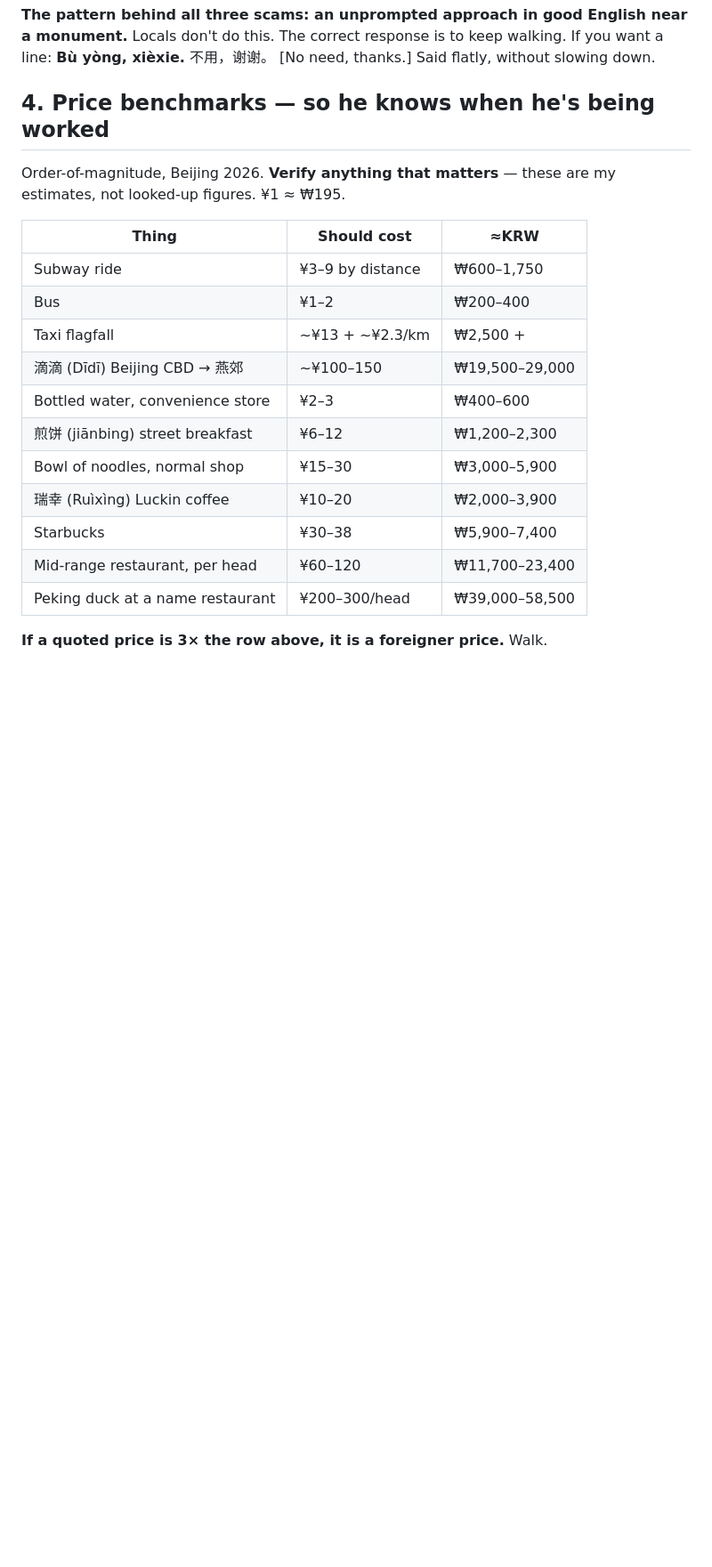
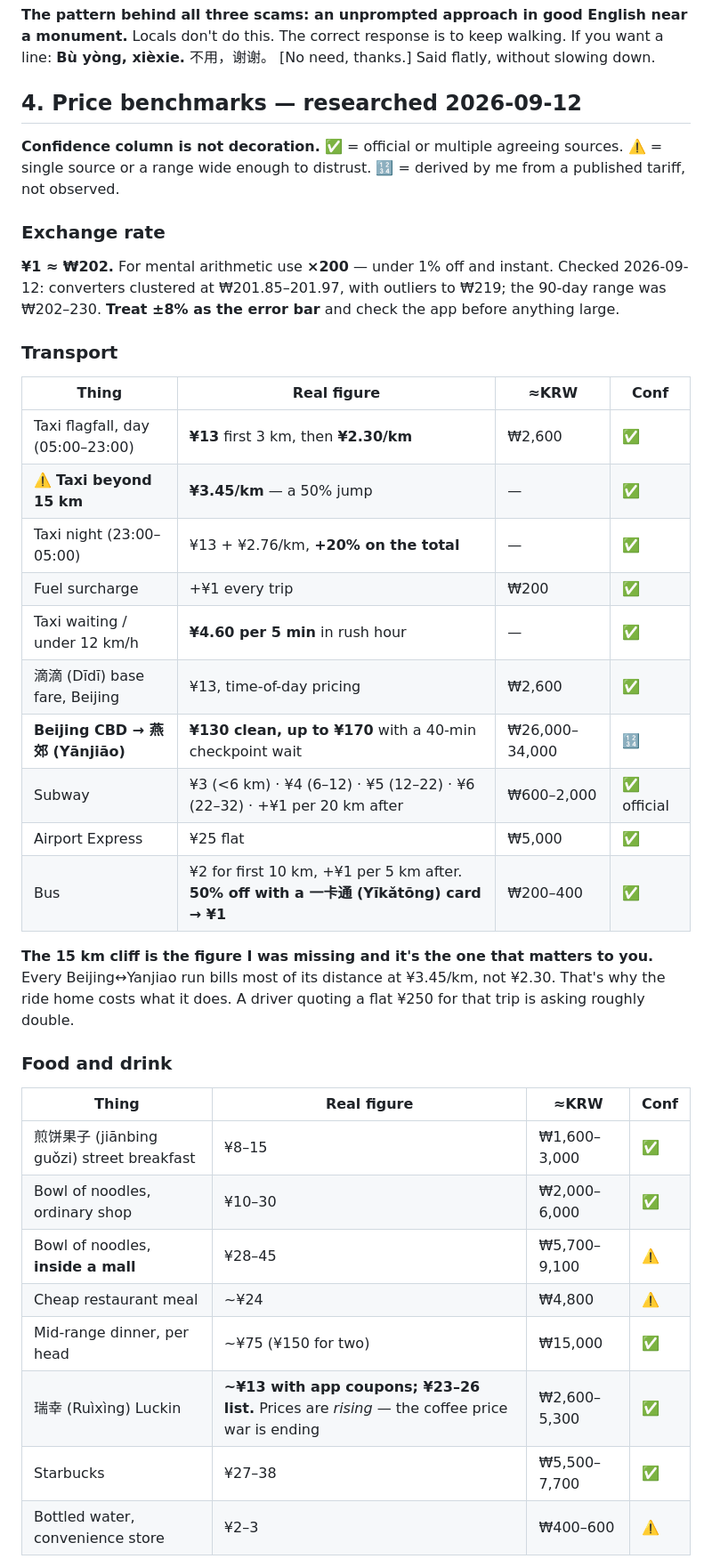
Before and after one commit to chocowizx/spectrum-extension, a Markdown page: references/local-savvy.md, the part around one of its changes. Shown at 89% size. Drawn GitHub-style; blank space fills up the shorter version.

```diff
--- a/references/local-savvy.md
+++ b/references/local-savvy.md
@@ -55,23 +56,48 @@ near a monument.** Locals don't do this. The correct response is to keep
 walking. If you want a line: **Bù yòng, xièxie.** 不用，谢谢。 [No need, thanks.]
 Said flatly, without slowing down.
 
-## 4. Price benchmarks — so he knows when he's being worked
+## 4. Price benchmarks — researched 2026-09-12
 
-Order-of-magnitude, Beijing 2026. **Verify anything that matters** — these are
-my estimates, not looked-up figures. ¥1 ≈ ₩195.
+**Confidence column is not decoration.** ✅ = official or multiple agreeing
+sources. ⚠️ = single source or a range wide enough to distrust.
+🔢 = derived by me from a published tariff, not observed.
 
-| Thing | Should cost | ≈KRW |
-|---|---|---|
-| Subway ride | ¥3–9 by distance | ₩600–1,750 |
-| Bus | ¥1–2 | ₩200–400 |
-| Taxi flagfall | ~¥13 + ~¥2.3/km | ₩2,500 + |
-| 滴滴 (Dīdī) Beijing CBD → 燕郊 | ~¥100–150 | ₩19,500–29,000 |
-| Bottled water, convenience store | ¥2–3 | ₩400–600 |
-| 煎饼 (jiānbing) street breakfast | ¥6–12 | ₩1,200–2,300 |
-| Bowl of noodles, normal shop | ¥15–30 | ₩3,000–5,900 |
-| 瑞幸 (Ruìxìng) Luckin coffee | ¥10–20 | ₩2,000–3,900 |
-| Starbucks | ¥30–38 | ₩5,900–7,400 |
-| Mid-range restaurant, per head | ¥60–120 | ₩11,700–23,400 |
-| Peking duck at a name restaurant | ¥200–300/head | ₩39,000–58,500 |
+### Exchange rate
+**¥1 ≈ ₩202.** For mental arithmetic use **×200** — under 1% off and instant.
+Checked 2026-09-12: converters clustered at ₩201.85–201.97, with outliers to
+₩219; the 90-day range was ₩202–230. **Treat ±8% as the error bar** and check
+the app before anything large.
 
-**If a quoted price is 3× the row above, it is a foreigner price.** Walk.
+### Transport
+
+| Thing | Real figure | ≈KRW | Conf |
+|---|---|---|---|
+| Taxi flagfall, day (05:00–23:00) | **¥13** first 3 km, then **¥2.30/km** | ₩2,600 | ✅ |
+| ⚠️ **Taxi beyond 15 km** | **¥3.45/km** — a 50% jump | — | ✅ |
+| Taxi night (23:00–05:00) | ¥13 + ¥2.76/km, **+20% on the total** | — | ✅ |
+| Fuel surcharge | +¥1 every trip | ₩200 | ✅ |
+| Taxi waiting / under 12 km/h | **¥4.60 per 5 min** in rush hour | — | ✅ |
+| 滴滴 (Dīdī) base fare, Beijing | ¥13, time-of-day pricing | ₩2,600 | ✅ |
+| **Beijing CBD → 燕郊 (Yānjiāo)** | **¥130 clean, up to ¥170** with a 40-min checkpoint wait | ₩26,000–34,000 | 🔢 |
+| Subway | ¥3 (<6 km) · ¥4 (6–12) · ¥5 (12–22) · ¥6 (22–32) · +¥1 per 20 km after | ₩600–2,000 | ✅ official |
+| Airport Express | ¥25 flat | ₩5,000 | ✅ |
+| Bus | ¥2 for first 10 km, +¥1 per 5 km after. **50% off with a 一卡通 (Yīkǎtōng) card → ¥1** | ₩200–400 | ✅ |
+
+**The 15 km cliff is the figure I was missing and it's the one that matters to
+you.** Every Beijing↔Yanjiao run bills most of its distance at ¥3.45/km, not
+¥2.30. That's why the ride home costs what it does. A driver quoting a flat
+¥250 for that trip is asking roughly double.
+
+### Food and drink
+
+| Thing | Real figure | ≈KRW | Conf |
+|---|---|---|---|
+| 煎饼果子 (jiānbing guǒzi) street breakfast | ¥8–15 | ₩1,600–3,000 | ✅ |
+| Bowl of noodles, ordinary shop | ¥10–30 | ₩2,000–6,000 | ✅ |
+| Bowl of noodles, **inside a mall** | ¥28–45 | ₩5,700–9,100 | ⚠️ |
+| Cheap restaurant meal | ~¥24 | ₩4,800 | ⚠️ |
+| Mid-range dinner, per head | ~¥75 (¥150 for two) | ₩15,000 | ✅ |
+| 瑞幸 (Ruìxìng) Luckin | **~¥13 with app coupons; ¥23–26 list.** Prices are *rising* — the coffee price war is ending | ₩2,600–5,300 | ✅ |
+| Starbucks | ¥27–38 | ₩5,500–7,700 | ✅ |
+| Bottled water, convenience store | ¥2–3 | ₩400–600 | ⚠️ |
+
```
Also changed, not shown: other parts of references/local-savvy.md (+30 -1 lines), CLAUDE.md (+7 -4 lines).
